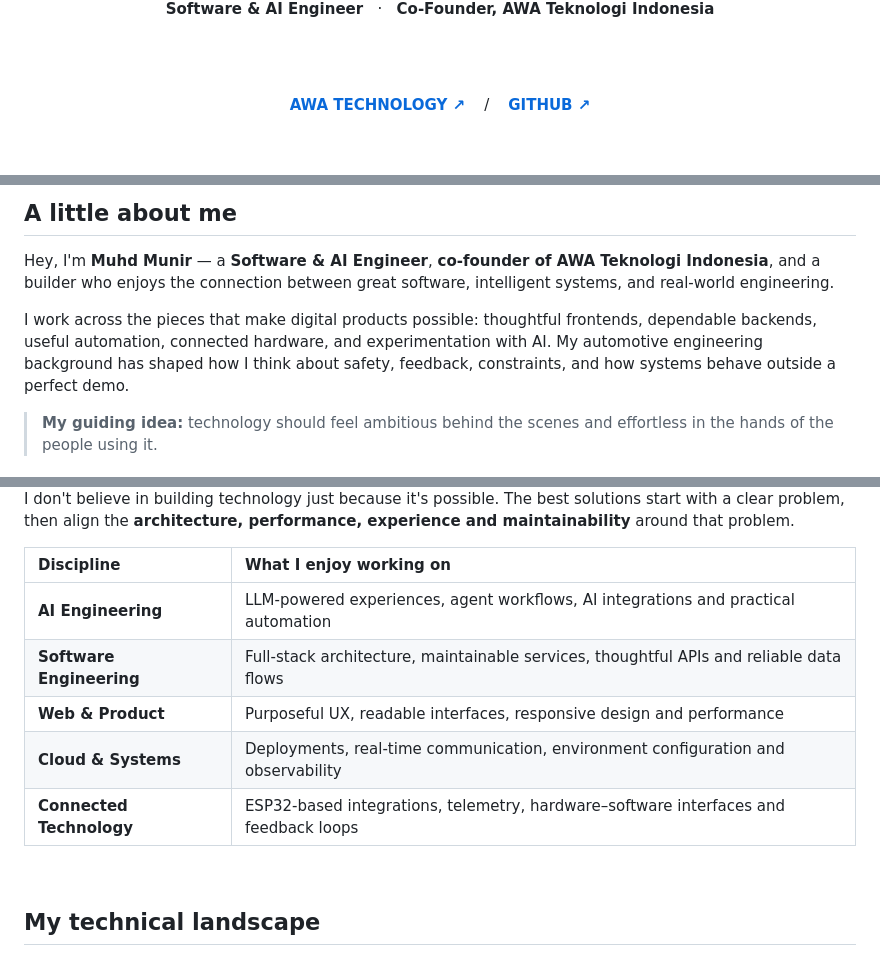
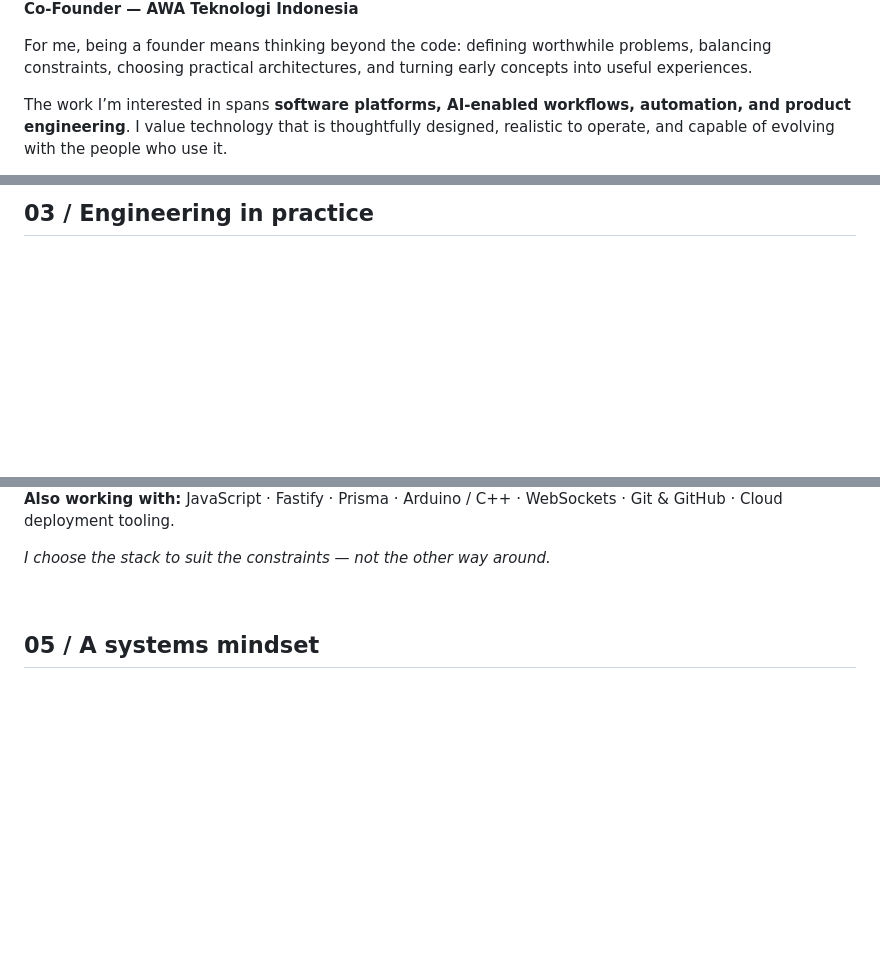
Before and after one commit to muhdmunir961-byte/muhdmunir961-byte, a Markdown page: README.md, 3 parts joined by grey strips. Rendered like a GitHub page; blank space fills up the shorter version.

Commit message:
feat(profile): launch founder-led editorial v9.5 with distinctive animated sections

```diff
--- a/README.md
+++ b/README.md
@@ -11,11 +49,9 @@
 
 <br />
 
-<strong>Software &amp; AI Engineer</strong> &nbsp; · &nbsp; <strong>Co-Founder, AWA Teknologi Indonesia</strong>
+**Co-Founder — AWA Teknologi Indonesia**
 
-<br /><br />
+For me, being a founder means thinking beyond the code: defining worthwhile problems, balancing constraints, choosing practical architectures, and turning early concepts into useful experiences.
 
-<a href="https://awatech.my.id"><strong>AWA TECHNOLOGY ↗</strong></a>
-&nbsp;&nbsp; / &nbsp;&nbsp;
-<a href="https://github.com/muhdmunir961-byte"><strong>GITHUB ↗</strong></a>
+The work I’m interested in spans **software platforms, AI-enabled workflows, automation, and product engineering**. I value technology that is thoughtfully designed, realistic to operate, and capable of evolving with the people who use it.
 
@@ -29,14 +59,6 @@
 
 <br />
 
-## A little about me
-
-Hey, I'm **Muhd Munir** — a **Software & AI Engineer**, **co-founder of AWA Teknologi Indonesia**, and a builder who enjoys the connection between great software, intelligent systems, and real-world engineering.
-
-I work across the pieces that make digital products possible: thoughtful frontends, dependable backends, useful automation, connected hardware, and experimentation with AI. My automotive engineering background has shaped how I think about safety, feedback, constraints, and how systems behave outside a perfect demo.
-
-> **My guiding idea:** technology should feel ambitious behind the scenes and effortless in the hands of the people using it.
-
-<br />
+## 03 / Engineering in practice
 
 <picture>
@@ -74,18 +97,12 @@ AWA Teknologi Indonesia is part of my journey as a founder and engineer. I'm int
 
 <br />
 
-I don't believe in building technology just because it's possible. The best solutions start with a clear problem, then align the **architecture, performance, experience and maintainability** around that problem.
+**Also working with:** JavaScript · Fastify · Prisma · Arduino / C++ · WebSockets · Git & GitHub · Cloud deployment tooling.
 
-| Discipline | What I enjoy working on |
-| :--- | :--- |
-| **AI Engineering** | LLM-powered experiences, agent workflows, AI integrations and practical automation |
-| **Software Engineering** | Full-stack architecture, maintainable services, thoughtful APIs and reliable data flows |
-| **Web & Product** | Purposeful UX, readable interfaces, responsive design and performance |
-| **Cloud & Systems** | Deployments, real-time communication, environment configuration and observability |
-| **Connected Technology** | ESP32-based integrations, telemetry, hardware–software interfaces and feedback loops |
+*I choose the stack to suit the constraints — not the other way around.*
 
 <br />
 
-## My technical landscape
+## 05 / A systems mindset
 
 <picture>
```
Also changed, not shown: other parts of README.md (+84 -112 lines).
